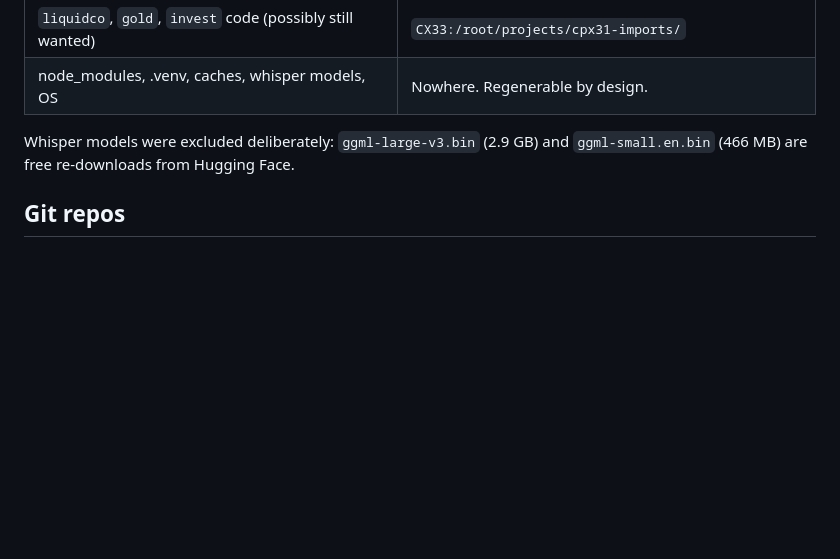
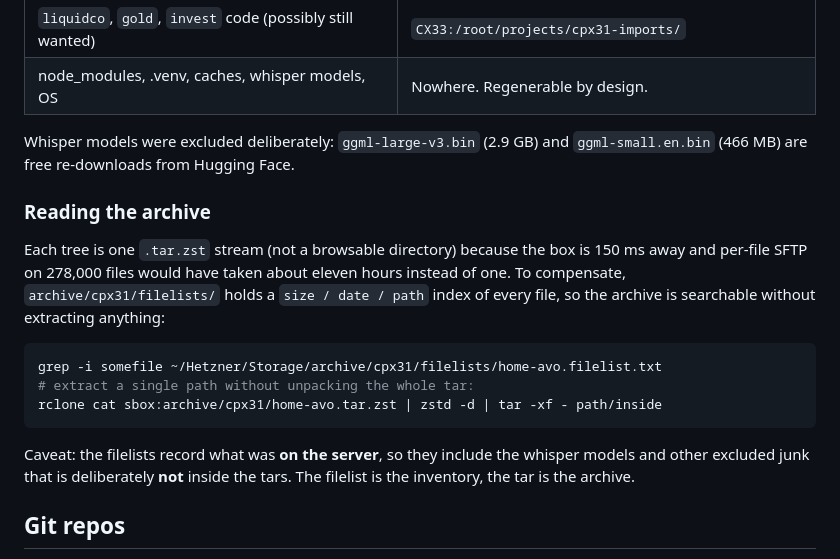
Before and after one commit to milesdirmann/infra, a Markdown page: docs/cpx31-decommission.md, the part around the change. Rendered like a GitHub page; blank space fills up the shorter version.

Commit message:
Decommission doc: how to read the tar archive, filelist vs tar caveat
Co-Authored-By: Claude Fable 5 <noreply@anthropic.com>

````diff
--- a/docs/cpx31-decommission.md
+++ b/docs/cpx31-decommission.md
@@ -65,6 +65,24 @@ server's stale `dist/`.
 Whisper models were excluded deliberately: `ggml-large-v3.bin` (2.9 GB) and
 `ggml-small.en.bin` (466 MB) are free re-downloads from Hugging Face.
 
+### Reading the archive
+
+Each tree is one `.tar.zst` stream (not a browsable directory) because the
+box is 150 ms away and per-file SFTP on 278,000 files would have taken about
+eleven hours instead of one. To compensate, `archive/cpx31/filelists/` holds
+a `size / date / path` index of every file, so the archive is searchable
+without extracting anything:
+
+```bash
+grep -i somefile ~/Hetzner/Storage/archive/cpx31/filelists/home-avo.filelist.txt
+# extract a single path without unpacking the whole tar:
+rclone cat sbox:archive/cpx31/home-avo.tar.zst | zstd -d | tar -xf - path/inside
+```
+
+Caveat: the filelists record what was **on the server**, so they include the
+whisper models and other excluded junk that is deliberately **not** inside
+the tars. The filelist is the inventory, the tar is the archive.
+
 ## Git repos
 
 Every repo was archived with its full `.git` directory, so history is
````
